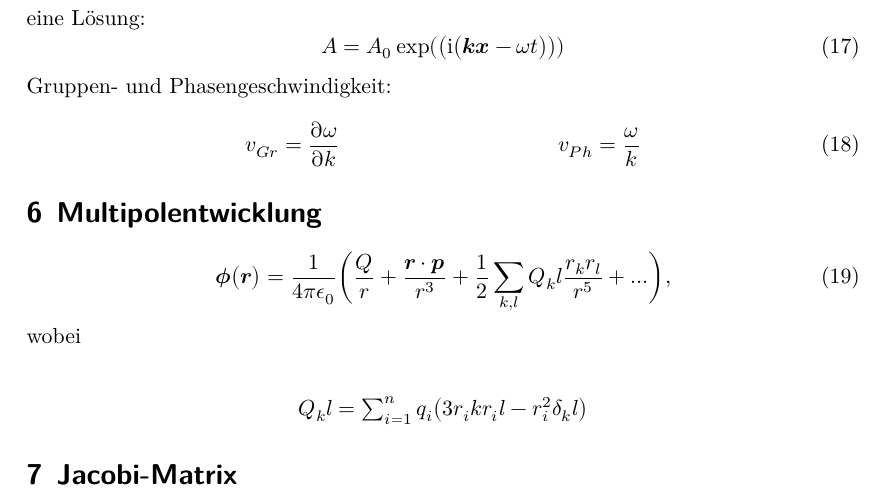
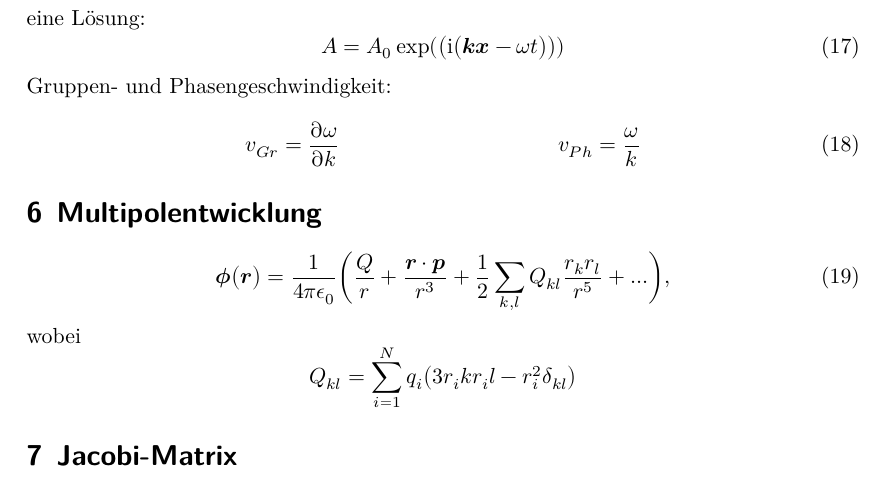
Before and after one commit to pascalgutjahr/hello-world, a LaTeX document (Mathe-Aufgaben.tex): part of page 2 of 2, cut so that both start at the same text. Compiled offline with XeLaTeX.

Commit message:
weiter gemacht

```diff
--- a/Mathe-Aufgaben.tex
+++ b/Mathe-Aufgaben.tex
@@ -122,12 +122,14 @@ Gruppen- und Phasengeschwindigkeit:
 \be
 \symup{\symbf{\phi}}\bigl(\symbf{r}\bigr)=\frac{1}{4\pi\epsilon_0}
 \biggl(\frac{Q}{r}+\frac{\symbf{r\cdot p}}{r^3}+\frac{1}{2}
-\sum_{k,l}Q_kl \frac{r_k r_l}{r^5}+...\biggr) \label{eqn:19},
+\sum_{k,l}Q_{k l} \frac{r_k r_l}{r^5}+...\biggr) \label{eqn:19},
 \ee
-wobei \\
-\begin{center}
-  $Q_kl=\sum_{i=1}^n q_i \bigl(3r_ik r_il -r^2_i \delta_kl \bigr)$
-\end{center}
+wobei
+\begin{equation*} % * steht dafür, dass es nicht nummeriert wird
+  Q_{k l}=
+  \sum_{i=1}^N % Summe
+   q_i \bigl(3r_ik r_il -r^2_i \delta_{kl} \bigr)%Argument der Summe
+\end{equation*}
 \section{Jacobi-Matrix}
 \end{document}
 
```
Also changed, not shown: mathepascal.tex (added).
